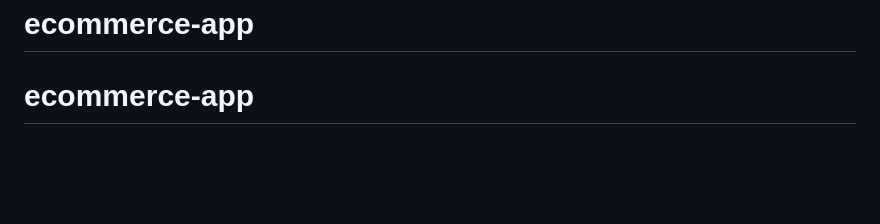
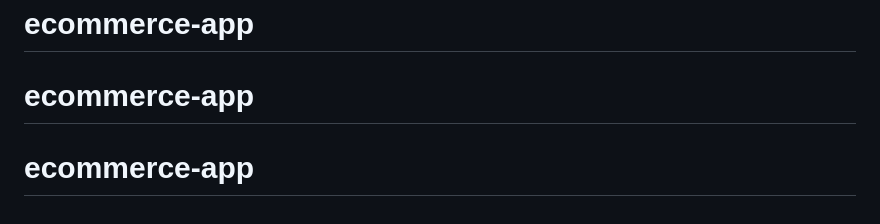
Before and after one commit to avighanshani/ecommerce-app, a Markdown page: README.md, the part around the change. Rendered like a GitHub page; blank space fills up the shorter version.

```diff
--- a/README.md
+++ b/README.md
@@ -220,3 +220,4 @@ This project is licensed under the [MIT License](LICENSE).
 # ecommerce
 # ecommerce-app
 # ecommerce-app
+# ecommerce-app
```
